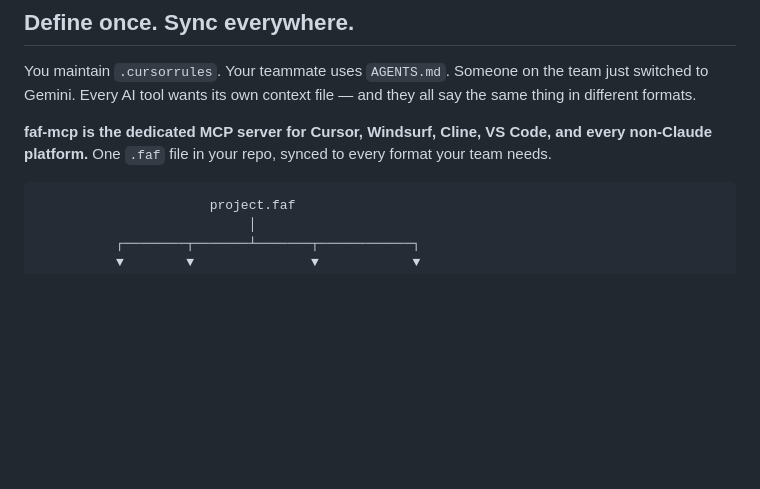
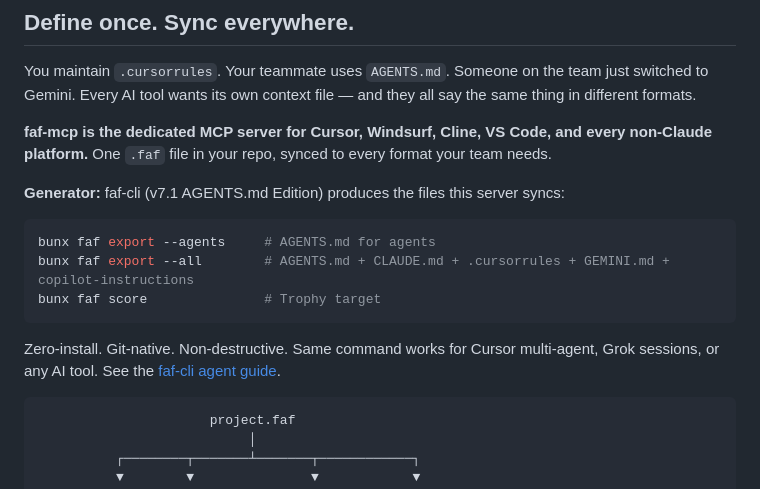
Before and after one commit to Wolfe-Jam/faf-mcp, a Markdown page: README.md, the part around the change. Drawn GitHub-style; blank space fills up the shorter version.

Commit message:
docs: surface FAF-CLI for Grok, xAI & Cursor agent workflows
- README integration section for agent devs: zero-install bunx faf export --agents, Grok interop, faf git, MCP wiring
- Links the faf-cli agent guide (docs/faf-cli-for-agents.md)
- Docs only, no source changes

Co-Authored-By: Claude Opus 4.8 (1M context) <noreply@anthropic.com>

````diff
--- a/README.md
+++ b/README.md
@@ -35,6 +35,16 @@ The MCP you didn't realise you needed, or wanted but didn't know who to ask, is
 You maintain `.cursorrules`. Your teammate uses `AGENTS.md`. Someone on the team just switched to Gemini. Every AI tool wants its own context file — and they all say the same thing in different formats.
 
 **faf-mcp is the dedicated MCP server for Cursor, Windsurf, Cline, VS Code, and every non-Claude platform.** One `.faf` file in your repo, synced to every format your team needs.
+
+**Generator:** faf-cli (v7.1 AGENTS.md Edition) produces the files this server syncs:
+
+```bash
+bunx faf export --agents     # AGENTS.md for agents
+bunx faf export --all        # AGENTS.md + CLAUDE.md + .cursorrules + GEMINI.md + copilot-instructions
+bunx faf score               # Trophy target
+```
+
+Zero-install. Git-native. Non-destructive. Same command works for Cursor multi-agent, Grok sessions, or any AI tool. See the [faf-cli agent guide](https://github.com/Wolfe-Jam/faf-cli/blob/main/docs/faf-cli-for-agents.md).
 
 ```
                       project.faf
````
